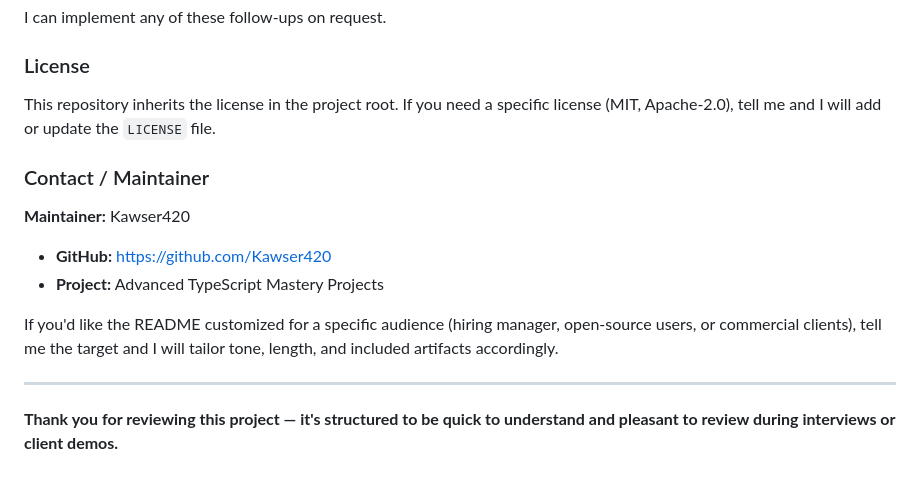
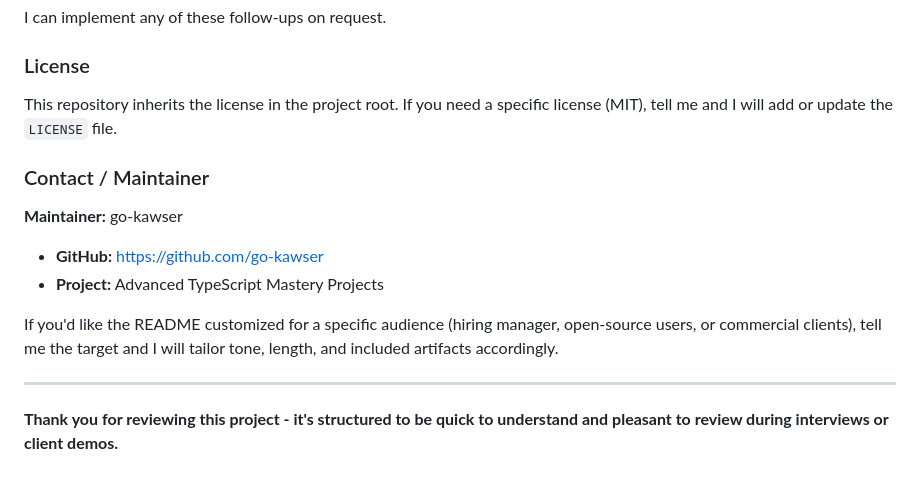
Before and after one commit to Kawser420/Advanced-TypeScript-Mastery-Projects, a Markdown page: README.md, the part around the change printed below. Drawn GitHub-style.

```diff
--- a/README.md
+++ b/README.md
@@ -159,17 +159,17 @@ I can implement any of these follow-ups on request.
 
 ### License
 
-This repository inherits the license in the project root. If you need a specific license (MIT, Apache-2.0), tell me and I will add or update the `LICENSE` file.
+This repository inherits the license in the project root. If you need a specific license (MIT), tell me and I will add or update the `LICENSE` file.
 
 ### Contact / Maintainer
 
-**Maintainer:** Kawser420
+**Maintainer:** go-kawser
 
-- **GitHub:** https://github.com/Kawser420
+- **GitHub:** https://github.com/go-kawser
 - **Project:** Advanced TypeScript Mastery Projects
 
 If you'd like the README customized for a specific audience (hiring manager, open-source users, or commercial clients), tell me the target and I will tailor tone, length, and included artifacts accordingly.
 
 ---
 
-**Thank you for reviewing this project — it's structured to be quick to understand and pleasant to review during interviews or client demos.**
+**Thank you for reviewing this project - it's structured to be quick to understand and pleasant to review during interviews or client demos.**
```
Also changed, not shown: other parts of README.md (+12 -12 lines).
